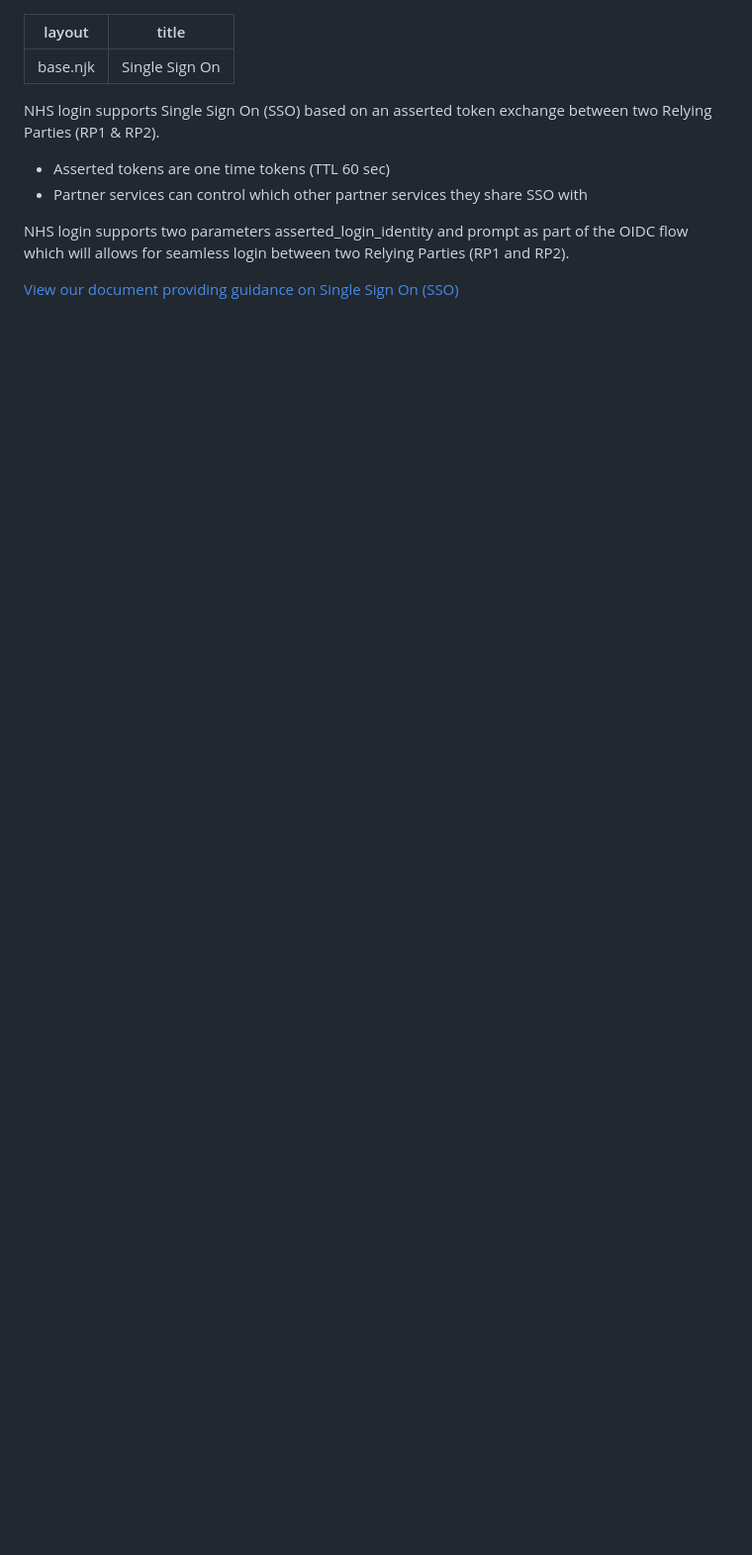
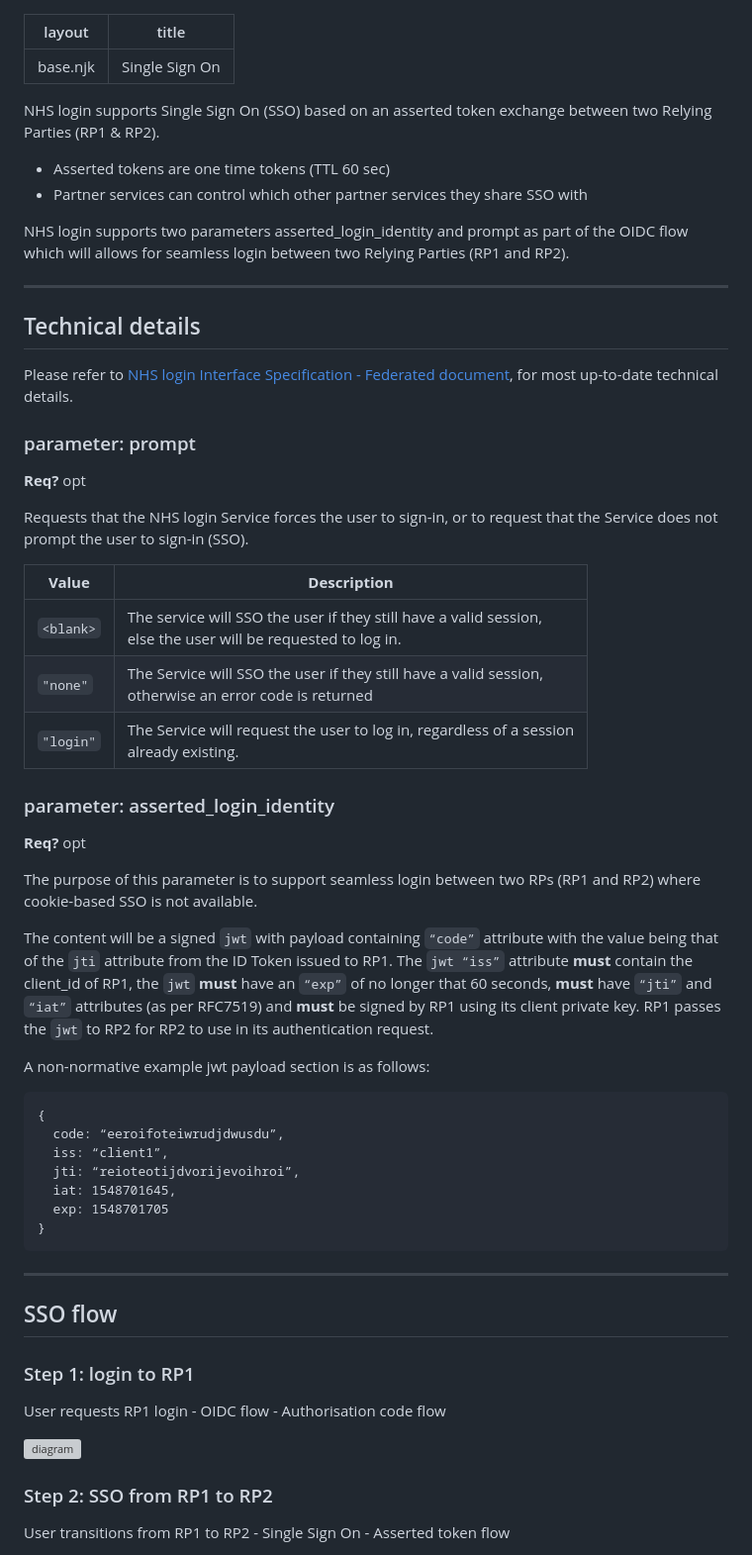
Before and after one commit to nhsconnect/nhslogin, a Markdown page: src/single-sign-on.md, the part around the change printed below. Shown: that part at 99% size. Rendered like a GitHub page; blank space fills up the shorter version; grey boxes are pictures that could not be loaded.

Commit message:
SSO page

````diff
--- a/src/single-sign-on.md
+++ b/src/single-sign-on.md
@@ -9,4 +9,54 @@ NHS login supports Single Sign On (SSO) based on an asserted token exchange betw
 
 NHS login supports two parameters asserted_login_identity and prompt as part of the OIDC flow which will allows for seamless login between two Relying Parties (RP1 and RP2).
 
-[View our document providing guidance on Single Sign On (SSO)](https://github.com/nhsconnect/nhslogin/raw/master/NHSlogin_SSO_v1.0.pptx)
+---
+
+## Technical details
+
+Please refer to [NHS login Interface Specification - Federated document](/nhslogin/interface-spec-doc/), for most up-to-date technical details.
+
+### parameter: prompt
+
+**Req?** opt
+
+Requests that the NHS login Service forces the user to sign-in, or to request that the Service does not prompt the user to sign-in (SSO).
+
+| **Value** | **Description**                               |
+| -------------|---------------------------------------------- |
+| `<blank>`    | The service will SSO the user if they still have a valid session, <br> else the user will be requested to log in. |
+| `"none"`     | The Service will SSO the user if they still have a valid session, <br> otherwise an error code is returned |
+| `"login"`    | The Service will request the user to log in, regardless of a session <br> already existing. |
+
+### parameter: asserted_login_identity
+
+**Req?** opt
+
+The purpose of this parameter is to support seamless login between two RPs (RP1 and RP2) where cookie-based SSO is not available.
+
+The content will be a signed `jwt` with payload containing `“code”` attribute with the value being that of the `jti` attribute from the ID Token issued to RP1. The `jwt “iss”` attribute **must** contain the client_id of RP1, the `jwt` **must** have an `“exp”` of no longer that 60 seconds, **must** have `“jti”` and `“iat”` attributes (as per RFC7519) and **must** be signed by RP1 using its client private key. RP1 passes the `jwt` to RP2 for RP2 to use in its authentication request.
+
+A non-normative example jwt payload section is as follows:
+``` html
+{
+  code: “eeroifoteiwrudjdwusdu”,
+  iss: “client1”,
+  jti: “reioteotijdvorijevoihroi”,
+  iat: 1548701645,
+  exp: 1548701705
+}
+```
+
+---
+
+## SSO flow
+
+### Step 1: login to RP1
+
+User requests RP1 login - OIDC flow - Authorisation code flow
+
+![diagram](https://github.com/adam-p/markdown-here/raw/master/src/common/images/icon48.png "Step 1: login to RP1 diagram")
+
+### Step 2: SSO from RP1 to RP2
+
+User transitions from RP1 to RP2 - Single Sign On - Asserted token flow
+
````
Also changed, not shown: other parts of src/single-sign-on.md (+1 -0 lines), src/images/SequenceDiagram.png (added), src/images/Step1.png (added), src/images/Step2.png (added).
